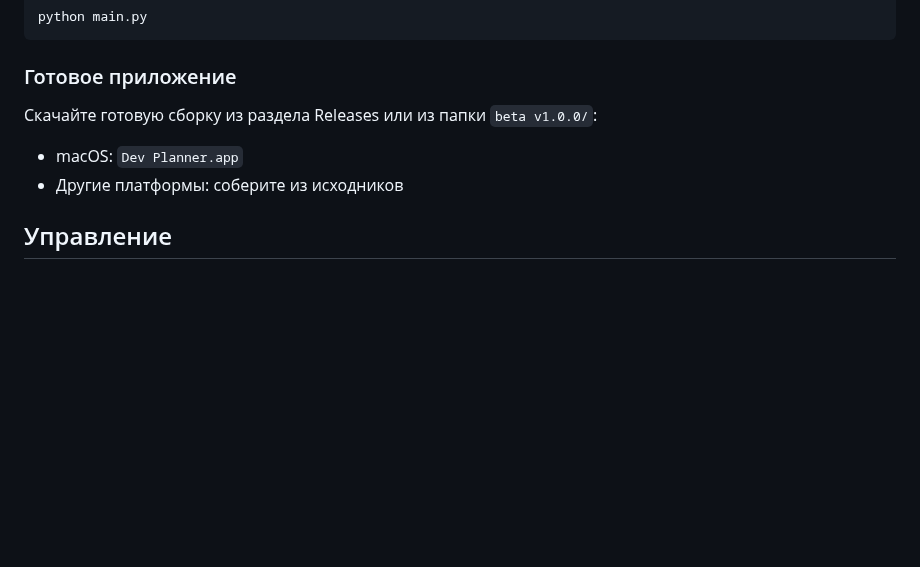
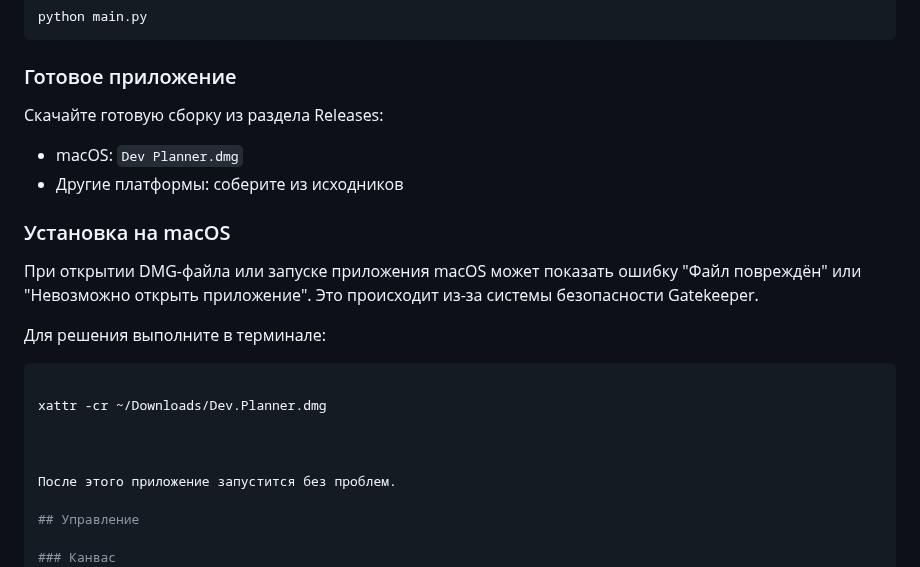
Before and after one commit to PRISSET/Dev-Planner, a Markdown page: README.md, the part around the change. GitHub-like rendering; blank space fills up the shorter version.

Commit message:
docs: добавлена инструкция по установке DMG на macOS

````diff
--- a/README.md
+++ b/README.md
@@ -66,10 +66,24 @@ python main.py
 
 ### Готовое приложение
 
-Скачайте готовую сборку из раздела Releases или из папки `beta v1.0.0/`:
+Скачайте готовую сборку из раздела Releases:
 
-- macOS: `Dev Planner.app`
+- macOS: `Dev Planner.dmg`
 - Другие платформы: соберите из исходников
+
+### Установка на macOS
+
+При открытии DMG-файла или запуске приложения macOS может показать ошибку "Файл повреждён" или "Невозможно открыть приложение". Это происходит из-за системы безопасности Gatekeeper.
+
+Для решения выполните в терминале:
+
+```bash
+
+xattr -cr ~/Downloads/Dev.Planner.dmg
+
+
+
+После этого приложение запустится без проблем.
 
 ## Управление
 
````
